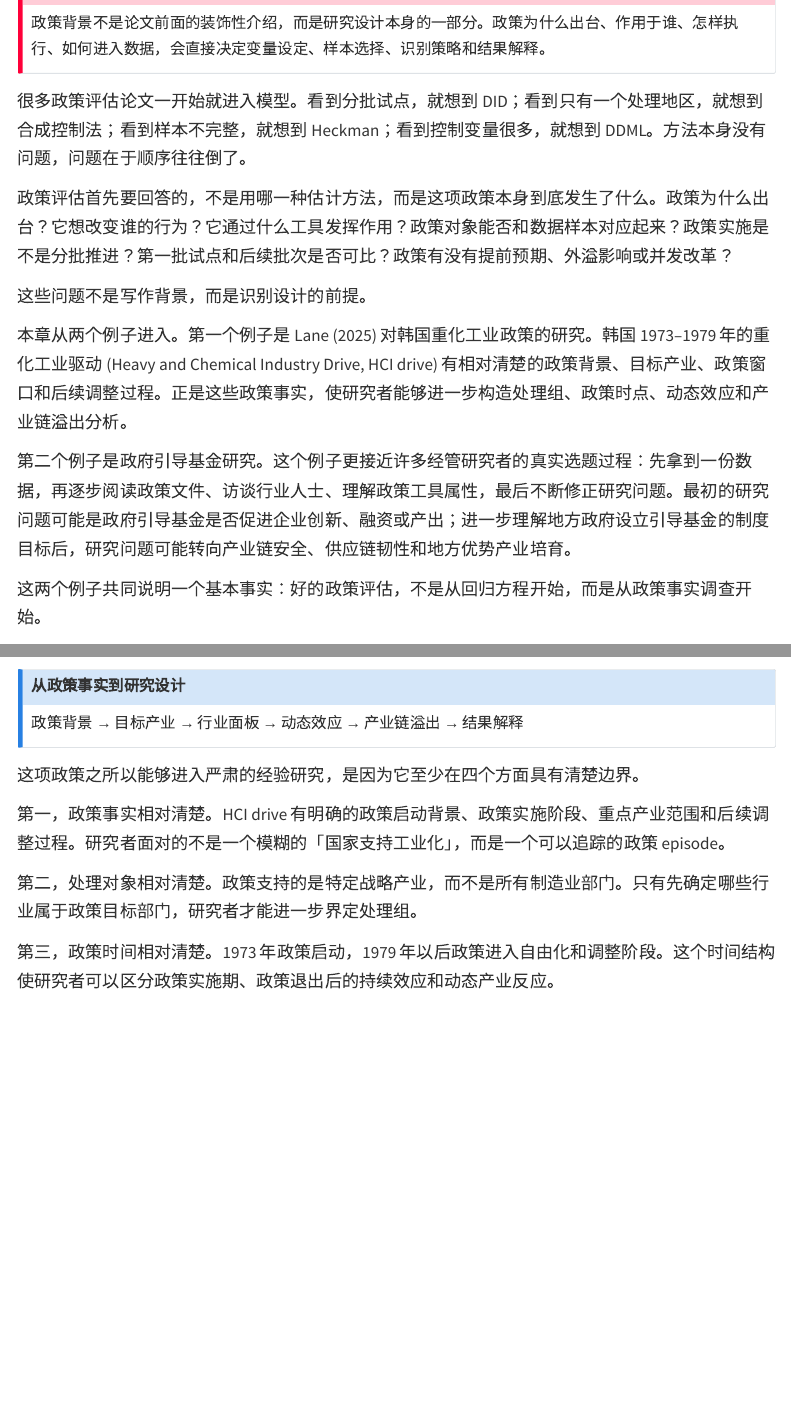
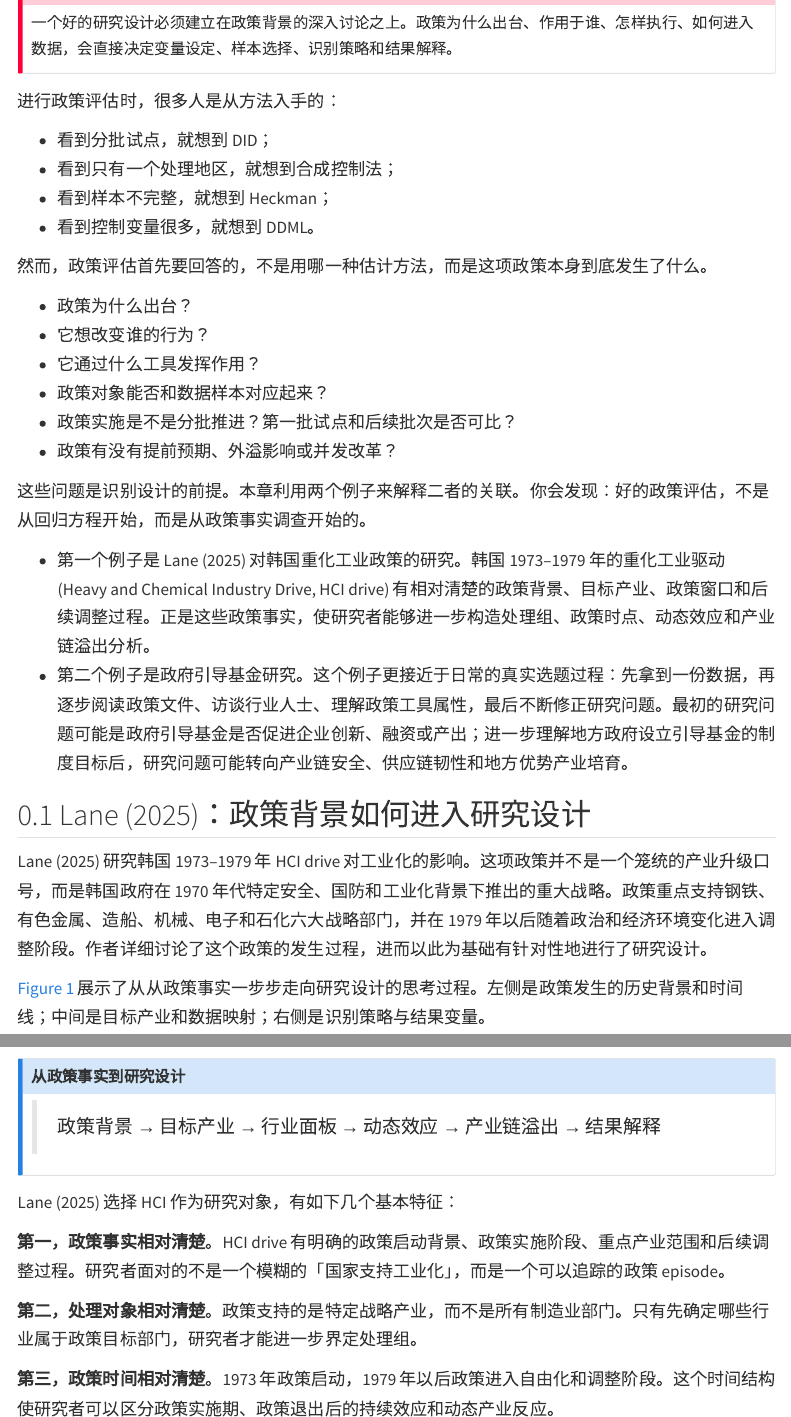
Before and after one commit to lianxhcn/ci-policy, a Quarto document (lectures/01_policy_to_design.qmd): the page in a window 1100 px wide, from 110 px down, and a second part further down, joined at a grey line. Rendered offline with R 4.5, knitr and Pandoc in place of Quarto, with nearby package versions; menus at the side of the page are left out.

Commit message:
Update 01_policy_to_design.qmd
更新第一章，增加 list 格式

```diff
--- a/lectures/01_policy_to_design.qmd
+++ b/lectures/01_policy_to_design.qmd
@@ -4,44 +4,50 @@ format: html
 ---
 
 ::: {.callout-important title="本章核心判断"}
-
-
-政策背景不是论文前面的装饰性介绍，而是研究设计本身的一部分。政策为什么出台、作用于谁、怎样执行、如何进入数据，会直接决定变量设定、样本选择、识别策略和结果解释。
+一个好的研究设计必须建立在政策背景的深入讨论之上。政策为什么出台、作用于谁、怎样执行、如何进入数据，会直接决定变量设定、样本选择、识别策略和结果解释。
 :::
 
-很多政策评估论文一开始就进入模型。看到分批试点，就想到 DID；看到只有一个处理地区，就想到合成控制法；看到样本不完整，就想到 Heckman；看到控制变量很多，就想到 DDML。方法本身没有问题，问题在于顺序往往倒了。
+进行政策评估时，很多人是从方法入手的：
 
-政策评估首先要回答的，不是用哪一种估计方法，而是这项政策本身到底发生了什么。政策为什么出台？它想改变谁的行为？它通过什么工具发挥作用？政策对象能否和数据样本对应起来？政策实施是不是分批推进？第一批试点和后续批次是否可比？政策有没有提前预期、外溢影响或并发改革？
+-   看到分批试点，就想到 DID；
+-   看到只有一个处理地区，就想到合成控制法；
+-   看到样本不完整，就想到 Heckman；
+-   看到控制变量很多，就想到 DDML。
 
-这些问题不是写作背景，而是识别设计的前提。
+然而，政策评估首先要回答的，不是用哪一种估计方法，而是这项政策本身到底发生了什么。
 
-本章从两个例子进入。第一个例子是 Lane (2025) 对韩国重化工业政策的研究。韩国 1973–1979 年的重化工业驱动 (Heavy and Chemical Industry Drive, HCI drive) 有相对清楚的政策背景、目标产业、政策窗口和后续调整过程。正是这些政策事实，使研究者能够进一步构造处理组、政策时点、动态效应和产业链溢出分析。
+- 政策为什么出台？
+- 它想改变谁的行为？
+- 它通过什么工具发挥作用？
+- 政策对象能否和数据样本对应起来？
+- 政策实施是不是分批推进？第一批试点和后续批次是否可比？
+- 政策有没有提前预期、外溢影响或并发改革？
 
-第二个例子是政府引导基金研究。这个例子更接近许多经管研究者的真实选题过程：先拿到一份数据，再逐步阅读政策文件、访谈行业人士、理解政策工具属性，最后不断修正研究问题。最初的研究问题可能是政府引导基金是否促进企业创新、融资或产出；进一步理解地方政府设立引导基金的制度目标后，研究问题可能转向产业链安全、供应链韧性和地方优势产业培育。
+这些问题是识别设计的前提。本章利用两个例子来解释二者的关联。你会发现：好的政策评估，不是从回归方程开始，而是从政策事实调查开始的。
 
-这两个例子共同说明一个基本事实：好的政策评估，不是从回归方程开始，而是从政策事实调查开始。
+- 第一个例子是 Lane (2025) 对韩国重化工业政策的研究。韩国 1973–1979 年的重化工业驱动 (Heavy and Chemical Industry Drive, HCI drive) 有相对清楚的政策背景、目标产业、政策窗口和后续调整过程。正是这些政策事实，使研究者能够进一步构造处理组、政策时点、动态效应和产业链溢出分析。
+- 第二个例子是政府引导基金研究。这个例子更接近于日常的真实选题过程：先拿到一份数据，再逐步阅读政策文件、访谈行业人士、理解政策工具属性，最后不断修正研究问题。最初的研究问题可能是政府引导基金是否促进企业创新、融资或产出；进一步理解地方政府设立引导基金的制度目标后，研究问题可能转向产业链安全、供应链韧性和地方优势产业培育。
+
 
 ## Lane (2025)：政策背景如何进入研究设计
 
-Lane (2025) 研究韩国 1973–1979 年 HCI drive 对工业化的影响。这项政策并不是一个笼统的产业升级口号，而是韩国政府在 1970 年代特定安全、国防和工业化背景下推出的重大战略。政策重点支持钢铁、有色金属、造船、机械、电子和石化六大战略部门，并在 1979 年以后随着政治和经济环境变化进入调整阶段。
+Lane (2025) 研究韩国 1973–1979 年 HCI drive 对工业化的影响。这项政策并不是一个笼统的产业升级口号，而是韩国政府在 1970 年代特定安全、国防和工业化背景下推出的重大战略。政策重点支持钢铁、有色金属、造船、机械、电子和石化六大战略部门，并在 1979 年以后随着政治和经济环境变化进入调整阶段。作者详细讨论了这个政策的发生过程，进而以此为基础有针对性地进行了研究设计。
 
-@fig-cipolicy-background-lane-2025 将这条逻辑压缩成一张图。左侧是政策发生的历史背景和时间线，中间是目标产业和数据映射，右侧是识别策略与结果变量。沿着这张图看，读者可以看到一篇政策评估论文如何从政策事实一步步走向研究设计。
+@fig-cipolicy-background-lane-2025 展示了从从政策事实一步步走向研究设计的思考过程。左侧是政策发生的历史背景和时间线；中间是目标产业和数据映射；右侧是识别策略与结果变量。
 
 ![Lane (2025)：从政策背景到研究设计](https://fig-lianxh.oss-cn-shenzhen.aliyuncs.com/ci-policy-Lane-2025-intro-outline.png){#fig-cipolicy-background-lane-2025}
 
 这条链条可以概括为：
 
 ::: {.callout-note title="从政策事实到研究设计"}
-
-
-政策背景 → 目标产业 → 行业面板 → 动态效应 → 产业链溢出 → 结果解释
+>政策背景 → 目标产业 → 行业面板 → 动态效应 → 产业链溢出 → 结果解释
 :::
 
-这项政策之所以能够进入严肃的经验研究，是因为它至少在四个方面具有清楚边界。
+Lane (2025) 选择 HCI 作为研究对象，有如下几个基本特征：
 
-第一，政策事实相对清楚。HCI drive 有明确的政策启动背景、政策实施阶段、重点产业范围和后续调整过程。研究者面对的不是一个模糊的「国家支持工业化」，而是一个可以追踪的政策 episode。
+**第一，政策事实相对清楚**。HCI drive 有明确的政策启动背景、政策实施阶段、重点产业范围和后续调整过程。研究者面对的不是一个模糊的「国家支持工业化」，而是一个可以追踪的政策 episode。
 
-第二，处理对象相对清楚。政策支持的是特定战略产业，而不是所有制造业部门。只有先确定哪些行业属于政策目标部门，研究者才能进一步界定处理组。
+**第二，处理对象相对清楚**。政策支持的是特定战略产业，而不是所有制造业部门。只有先确定哪些行业属于政策目标部门，研究者才能进一步界定处理组。
 
-第三，政策时间相对清楚。1973 年政策启动，1979 年以后政策进入自由化和调整阶段。这个时间结构使研究者可以区分政策实施期、政策退出后的持续效应和动态产业反应。
+**第三，政策时间相对清楚**。1973 年政策启动，1979 年以后政策进入自由化和调整阶段。这个时间结构使研究者可以区分政策实施期、政策退出后的持续效应和动态产业反应。
 
```
Also changed, not shown: lectures/01_policy_to_design.qmd (30 more changed lines).
